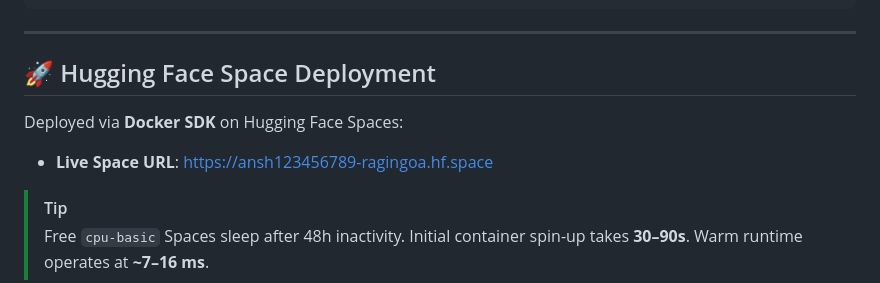
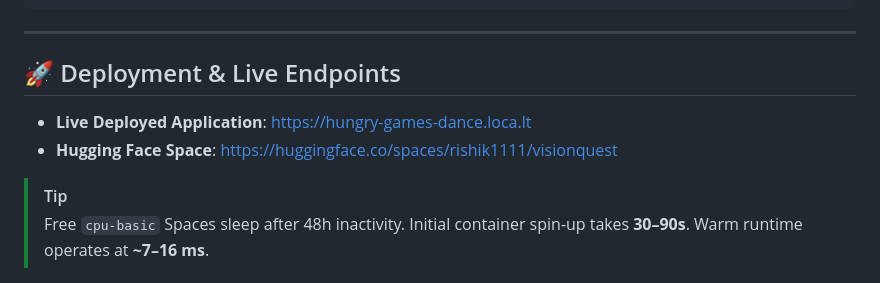
Before and after one commit to Rishikvelagapudi/VisionQuest, a Markdown page: README.md, the part around the change. Rendered like a GitHub page.

Commit message:
docs: Remove legacy Hugging Face Space URL references

```diff
--- a/README.md
+++ b/README.md
@@ -447,10 +447,10 @@ VECTOR/
 
 ---
 
-## 🚀 Hugging Face Space Deployment
+## 🚀 Deployment & Live Endpoints
 
-Deployed via **Docker SDK** on Hugging Face Spaces:
-- **Live Space URL**: [https://ansh123456789-ragingoa.hf.space](https://ansh123456789-ragingoa.hf.space)
+- **Live Deployed Application**: [https://hungry-games-dance.loca.lt](https://hungry-games-dance.loca.lt)
+- **Hugging Face Space**: [https://huggingface.co/spaces/rishik1111/visionquest](https://huggingface.co/spaces/rishik1111/visionquest)
 
 > [!TIP]
 > Free `cpu-basic` Spaces sleep after 48h inactivity. Initial container spin-up takes **30–90s**. Warm runtime operates at **~7–16 ms**.
```
Also changed, not shown: evaluation_summary.md (+1 -1 lines).
